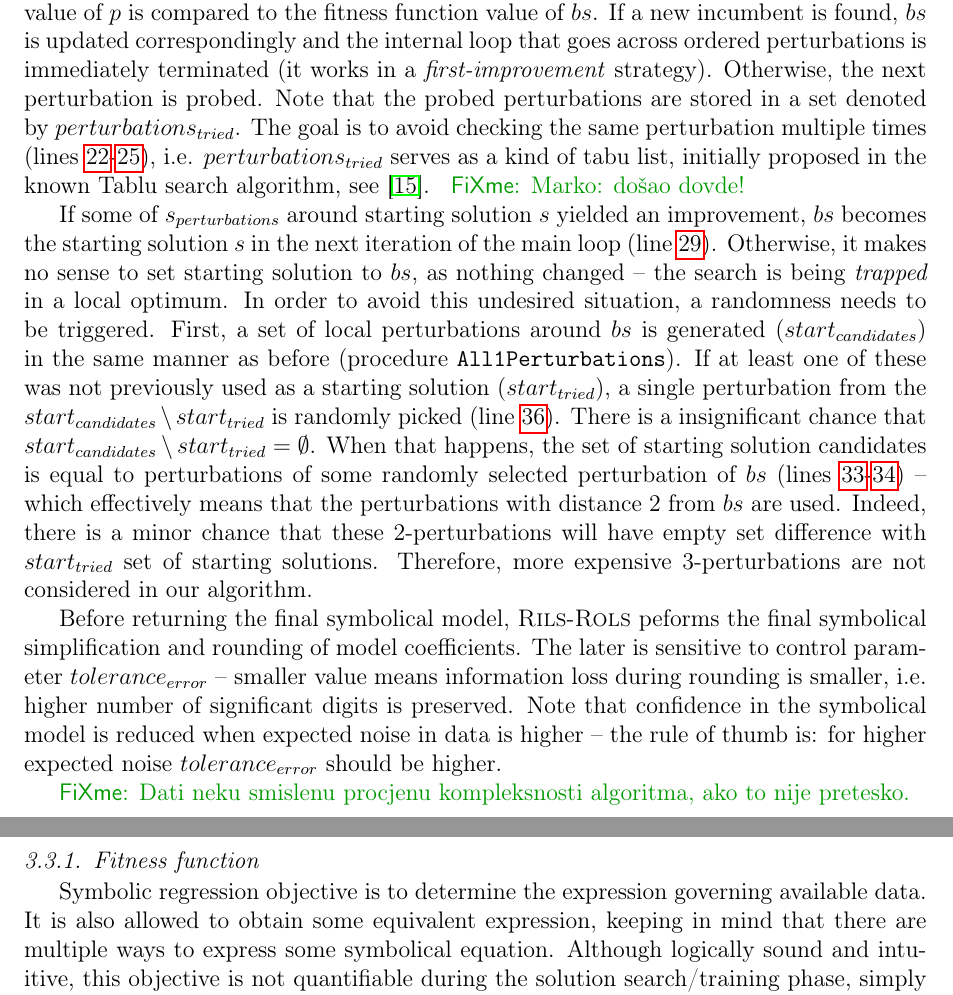
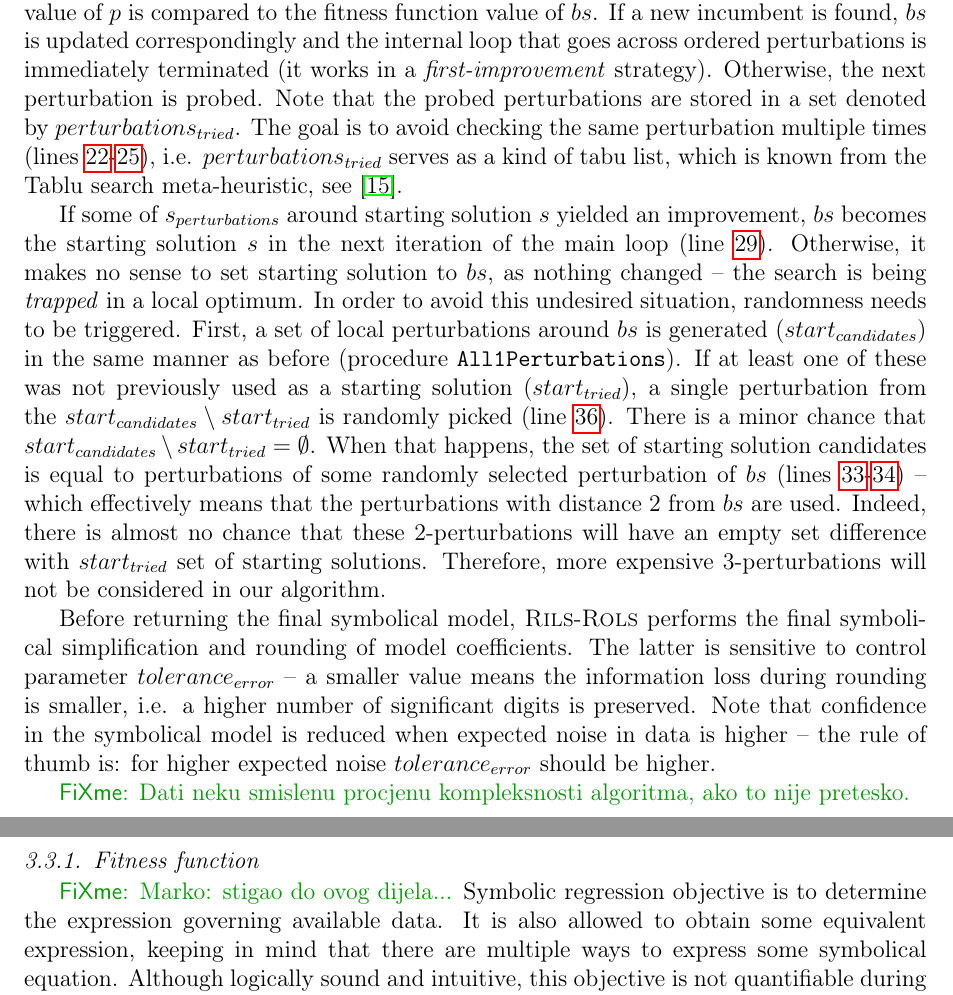
Before and after one commit to kartelj/rils-rols, a LaTeX paper (paper_resources/doc/paper.tex): two parts of pages 9 and 10 of 33, joined at a grey line, cut so that both start at the same text. Compiled offline with pdfLaTeX.

Commit message:
Update in Section 3.2

```diff
--- a/paper_resources/doc/paper.tex
+++ b/paper_resources/doc/paper.tex
@@ -385,19 +385,17 @@ Now, the algorithm enters the internal loop -- it iterates over the ordered pert
 Solution simplification is done in a symbolical fashion by popular \texttt{SymPy} Python package~\cite{sympy}.
 Local search tries to find local optima expressions close to the given $p$ -- explained in detail in Section~\ref{sec:ls}.
 Finally, the fitness function value of $p$ is compared to the fitness function value of $bs$. If a new incumbent is found, $bs$ is updated correspondingly and the internal loop that goes across ordered perturbations is immediately terminated (it works in a  \emph{first-improvement} strategy). Otherwise, the next perturbation is probed.
-Note that the probed perturbations are stored in a set denoted by $perturbations_{tried}$. The goal is to avoid checking the same perturbation multiple times (lines \ref{line:avoid1}-\ref{line:avoid2}), i.e. $perturbations_{tried}$ serves as a kind of tabu list, initially proposed in the known Tablu search algorithm, see~\cite{glover1998tabu}.      \fxnote{Marko: došao dovde!}
+Note that the probed perturbations are stored in a set denoted by $perturbations_{tried}$. The goal is to avoid checking the same perturbation multiple times (lines \ref{line:avoid1}-\ref{line:avoid2}), i.e. $perturbations_{tried}$ serves as a kind of tabu list, which is known from the Tablu search meta-heuristic, see~\cite{glover1998tabu}.
 
 
 If some of $s_{perturbations}$ around starting solution $s$ yielded an improvement, $bs$ becomes the starting solution $s$ in the next iteration of the main loop (line~\ref{line:improved}).
-Otherwise, it makes no sense to set starting solution to $bs$, as nothing changed -- the search is being  \emph{trapped} in a local optimum. In order to avoid this undesired situation, a randomness needs to be triggered. First, a set of local perturbations around $bs$ is generated ($start_{candidates}$) in the same manner as before (procedure \texttt{All1Perturbations}). If at least one of these was not previously used as a starting solution ($start_{tried}$), a single perturbation from the $start_{candidates} \setminus start_{tried}$ is randomly picked (line~\ref{line:randPick}). There is a insignificant chance that $start_{candidates} \setminus start_{tried} = \emptyset$. When that happens, the set of starting solution candidates is equal to perturbations of some randomly selected perturbation of $bs$ (lines \ref{line:pert21}-\ref{line:pert22}) -- which effectively means that the perturbations with distance 2 from $bs$ are used. Indeed, there is a minor chance that these 2-perturbations will have empty set difference with $start_{tried}$ set of starting solutions. Therefore, more expensive 3-perturbations are not considered in our algorithm.
+Otherwise, it makes no sense to set starting solution to $bs$, as nothing changed -- the search is being  \emph{trapped} in a local optimum. In order to avoid this undesired situation, randomness needs to be triggered. First, a set of local perturbations around $bs$ is generated ($start_{candidates}$) in the same manner as before (procedure \texttt{All1Perturbations}). If at least one of these was not previously used as a starting solution ($start_{tried}$), a single perturbation from the $start_{candidates} \setminus start_{tried}$ is randomly picked (line~\ref{line:randPick}). There is a minor chance that $start_{candidates} \setminus start_{tried} = \emptyset$. When that happens, the set of starting solution candidates is equal to perturbations of some randomly selected perturbation of $bs$ (lines \ref{line:pert21}-\ref{line:pert22}) -- which effectively means that the perturbations with distance 2 from $bs$ are used. Indeed, there is almost no chance that these 2-perturbations will have an empty set difference with $start_{tried}$ set of starting solutions. Therefore, more expensive 3-perturbations will not be considered in our algorithm.
 
-
-Before returning the final symbolical model, \textsc{Rils}-\textsc{Rols}  peforms the final symbolical simplification and rounding of model coefficients. The later is sensitive to control parameter $tolerance_{error}$ -- smaller value means information loss during rounding is smaller, i.e. higher number of significant digits is preserved. Note that confidence in the symbolical model is reduced when expected noise in data is higher -- the rule of thumb is: for higher expected noise $tolerance_{error}$ should be higher.
-
+Before returning the final symbolical model, \textsc{Rils}-\textsc{Rols}  performs the final symbolical simplification and rounding of model coefficients. The latter is sensitive to control parameter $tolerance_{error}$ -- a smaller value means the information loss during rounding is smaller, i.e. a higher number of significant digits is preserved. Note that confidence in the symbolical model is reduced when expected noise in data is higher -- the rule of thumb is: for higher expected noise $tolerance_{error}$ should be higher.
 
 \fxnote{Dati neku smislenu procjenu kompleksnosti algoritma, ako to nije pretesko. }
 \subsubsection{Fitness function}\label{sec:fitness}
-
+\fxnote{Marko: stigao do ovog dijela...}
 Symbolic regression objective is to determine the expression governing available data. It is also allowed to obtain some equivalent expression, keeping in mind that there are multiple ways to express some symbolical equation. Although logically sound and intuitive, this objective is not quantifiable during the solution search/training phase, simply because the goal expression is not known at that point as only target values for some of the input features are known. Thus, different numerical metrics are being used in literature to guide the symbolic regression search process. The most popular are the coefficient of determination, also known as $R^2$ and mean squared error (MSE) or root mean squared error (RMSE). The important aspect of the solution quality might also be the solution expression complexity. This follows the Occam's razor principle~\cite{costa2020fast}~ that simpler solution  is more likely to be a correct one.
 The search process of \textsc{Rils}-\textsc{Rols}  is guided by the non-linear combination of $R^2$, RMSE and solution expression size (complexity) presented in Equation~\ref{eq:fitness}.
 
```
Also changed, not shown: paper_resources/doc/paper.tex (2 more changed lines).
